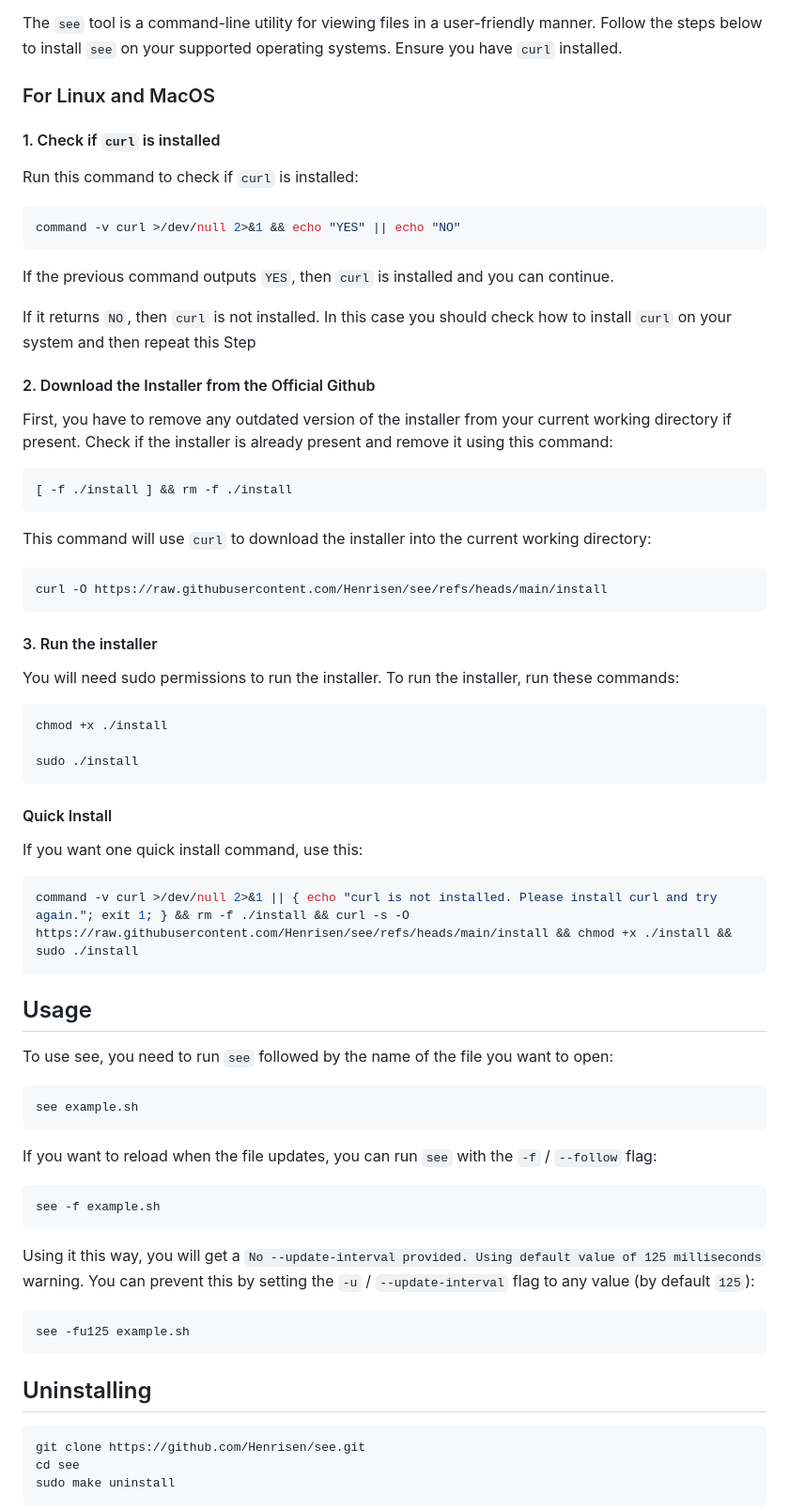
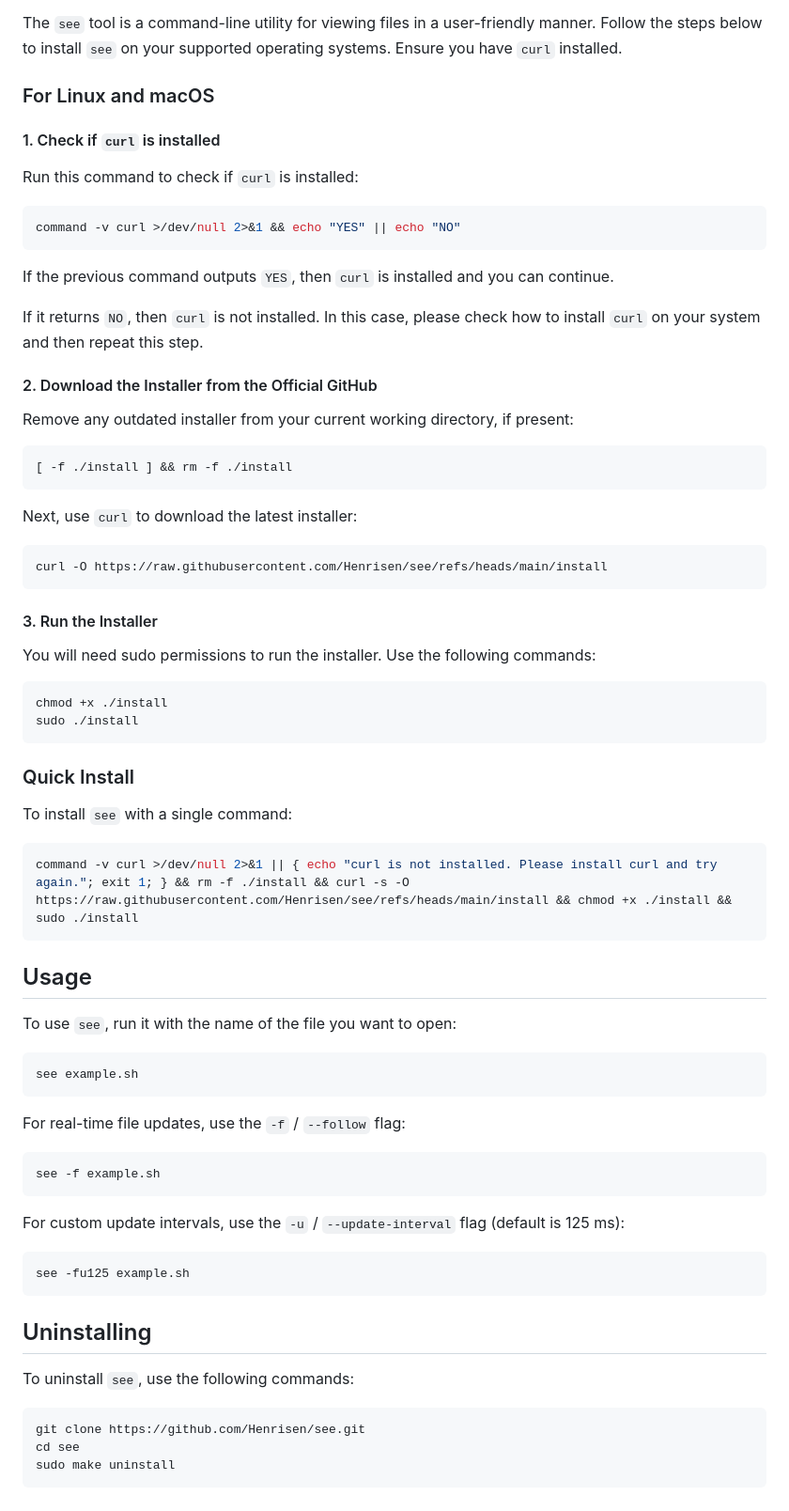
Before and after one commit to Henrisen/see, a Markdown page: README.md, the part around the change printed below. Shown: that part at 94% size. Rendered like a GitHub page.

````diff
--- a/README.md
+++ b/README.md
@@ -30,7 +40,7 @@ A Simple File Viewer with Syntax Highlighting for Linux and MacOS
 
 The `see` tool is a command-line utility for viewing files in a user-friendly manner. Follow the steps below to install `see` on your supported operating systems. Ensure you have `curl` installed.
 
-### For Linux and MacOS
+### For Linux and macOS
 
 #### 1. Check if `curl` is installed
 
@@ -42,35 +52,34 @@ command -v curl >/dev/null 2>&1 && echo "YES" || echo "NO"
 
 If the previous command outputs `YES`, then `curl` is installed and you can continue.
 
-If it returns `NO`, then `curl` is not installed. In this case you should check how to install `curl` on your system and then repeat this Step
+If it returns `NO`, then `curl` is not installed. In this case, please check how to install `curl` on your system and then repeat this step.
 
-#### 2. Download the Installer from the Official Github
+#### 2. Download the Installer from the Official GitHub
 
-First, you have to remove any outdated version of the installer from your current working directory if present. Check if the installer is already present and remove it using this command:
+Remove any outdated installer from your current working directory, if present:
 
 ```bash
 [ -f ./install ] && rm -f ./install
 ```
 
-This command will use `curl` to download the installer into the current working directory:
+Next, use `curl` to download the latest installer:
 
 ```bash
 curl -O https://raw.githubusercontent.com/Henrisen/see/refs/heads/main/install
 ```
 
-#### 3. Run the installer
+#### 3. Run the Installer
 
-You will need sudo permissions to run the installer. To run the installer, run these commands:
+You will need sudo permissions to run the installer. Use the following commands:
 
 ```bash
 chmod +x ./install
-
 sudo ./install
 ```
 
-#### Quick Install
+### Quick Install
 
-If you want one quick install command, use this:
+To install `see` with a single command:
 
 ```bash
 command -v curl >/dev/null 2>&1 || { echo "curl is not installed. Please install curl and try again."; exit 1; } && rm -f ./install && curl -s -O https://raw.githubusercontent.com/Henrisen/see/refs/heads/main/install && chmod +x ./install && sudo ./install
@@ -78,20 +87,19 @@ command -v curl >/dev/null 2>&1 || { echo "curl is not installed. Please install
 
 ## Usage
 
-To use see, you need to run `see` followed by the name of the file you want to open:
+To use `see`, run it with the name of the file you want to open:
 
 ```bash
 see example.sh
 ```
 
-If you want to reload when the file updates, you can run `see` with the `-f` / `--follow` flag:
+For real-time file updates, use the `-f` / `--follow` flag:
 
 ```bash
 see -f example.sh
 ```
 
-Using it this way, you will get a `No --update-interval provided. Using default value of 125 milliseconds` warning.
-You can prevent this by setting the `-u` / `--update-interval` flag to any value (by default `125`):
+For custom update intervals, use the `-u` / `--update-interval` flag (default is 125 ms):
 
 ```bash
 see -fu125 example.sh
@@ -99,6 +107,8 @@ see -fu125 example.sh
 
 ## Uninstalling
 
+To uninstall `see`, use the following commands:
+
 ```bash
 git clone https://github.com/Henrisen/see.git
 cd see
````
Also changed, not shown: other parts of README.md (+30 -4 lines).
